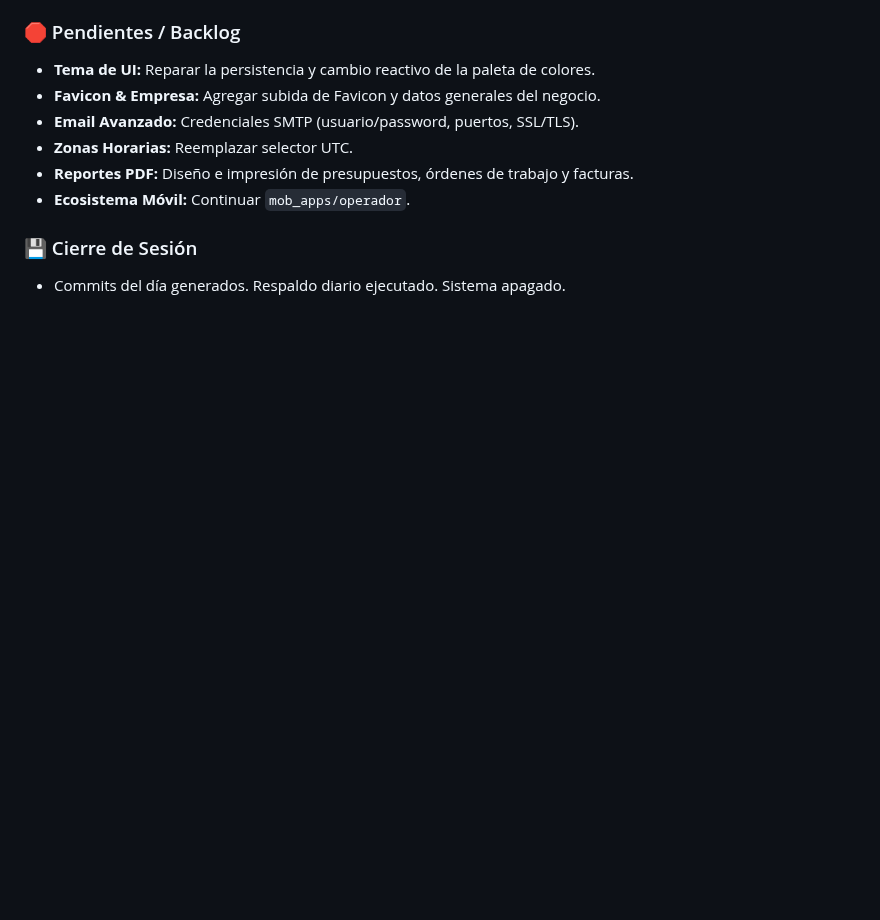
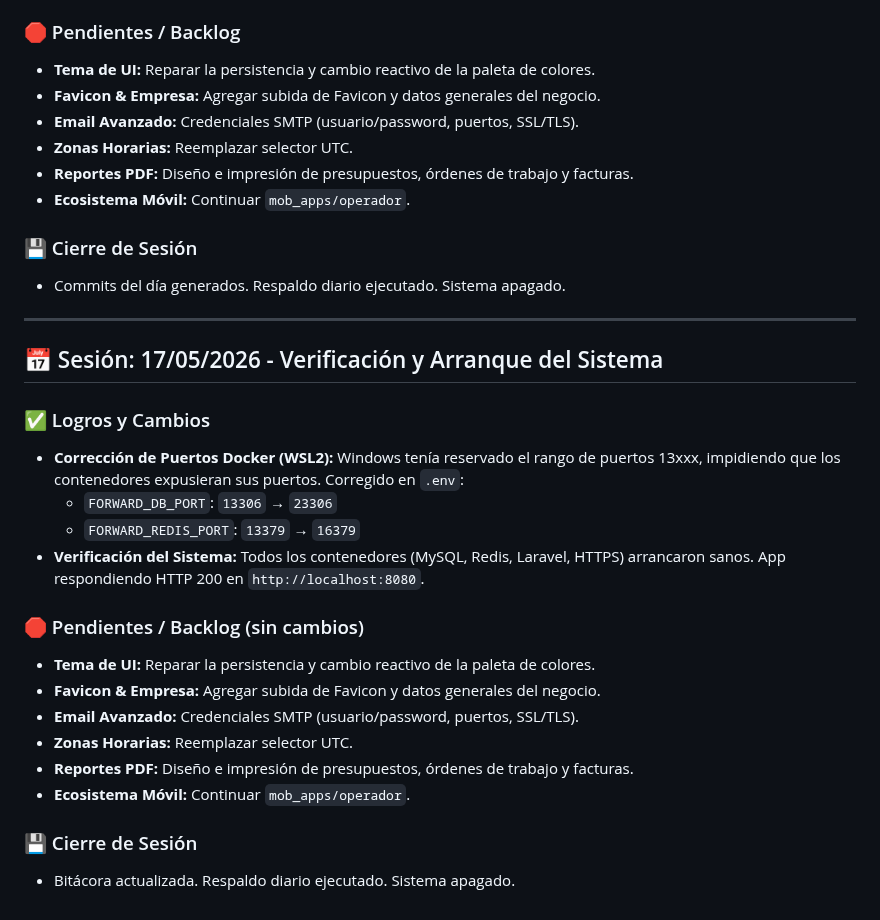
Before and after one commit to xqtor4u/estetican-backups, a Markdown page: BITACORA.md, the part around the change. Rendered like a GitHub page; blank space fills up the shorter version.

Commit message:
chore(bitacora): sesion 17/05/2026 - corrección puertos Docker WSL2
FORWARD_DB_PORT 13306→23306, FORWARD_REDIS_PORT 13379→16379.
Windows reservaba el rango 13xxx impidiendo levantar contenedores.

Co-Authored-By: Claude Sonnet 4.6 <noreply@anthropic.com>

```diff
--- a/BITACORA.md
+++ b/BITACORA.md
@@ -313,3 +313,23 @@
 
 ### 💾 Cierre de Sesión
 - Commits del día generados. Respaldo diario ejecutado. Sistema apagado.
+
+---
+## 📅 Sesión: 17/05/2026 - Verificación y Arranque del Sistema
+
+### ✅ Logros y Cambios
+- **Corrección de Puertos Docker (WSL2):** Windows tenía reservado el rango de puertos 13xxx, impidiendo que los contenedores expusieran sus puertos. Corregido en `.env`:
+  - `FORWARD_DB_PORT`: `13306` → `23306`
+  - `FORWARD_REDIS_PORT`: `13379` → `16379`
+- **Verificación del Sistema:** Todos los contenedores (MySQL, Redis, Laravel, HTTPS) arrancaron sanos. App respondiendo HTTP 200 en `http://localhost:8080`.
+
+### 🛑 Pendientes / Backlog (sin cambios)
+- **Tema de UI:** Reparar la persistencia y cambio reactivo de la paleta de colores.
+- **Favicon & Empresa:** Agregar subida de Favicon y datos generales del negocio.
+- **Email Avanzado:** Credenciales SMTP (usuario/password, puertos, SSL/TLS).
+- **Zonas Horarias:** Reemplazar selector UTC.
+- **Reportes PDF:** Diseño e impresión de presupuestos, órdenes de trabajo y facturas.
+- **Ecosistema Móvil:** Continuar `mob_apps/operador`.
+
+### 💾 Cierre de Sesión
+- Bitácora actualizada. Respaldo diario ejecutado. Sistema apagado.
```
